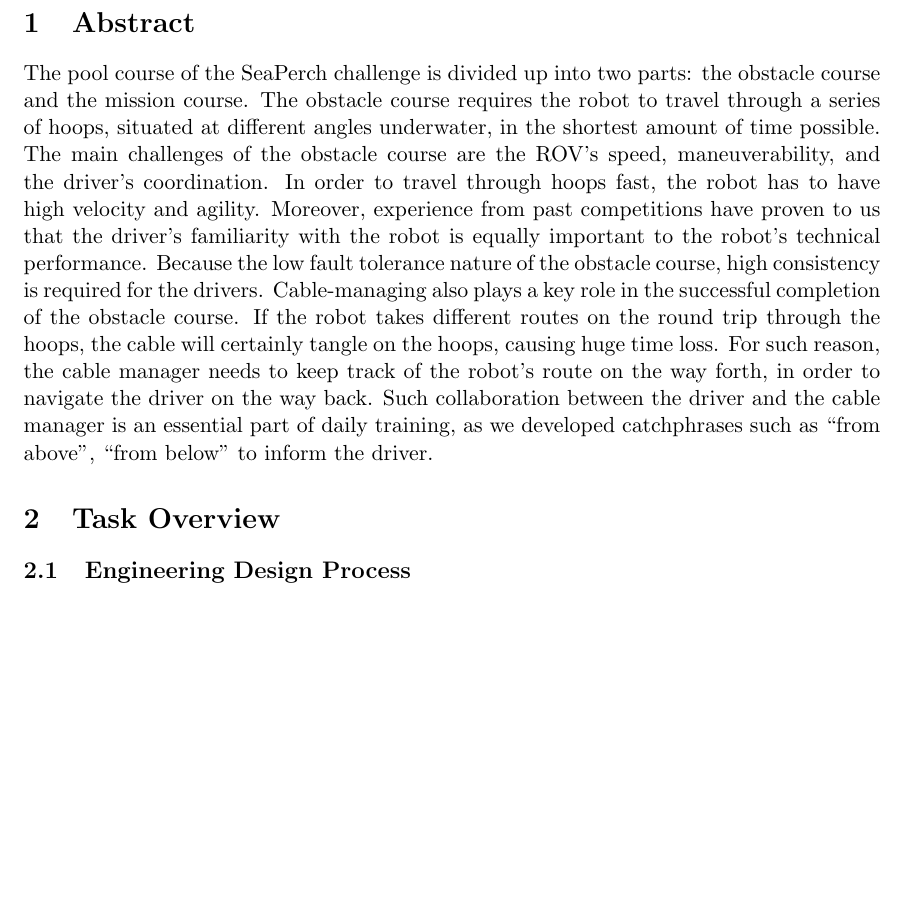
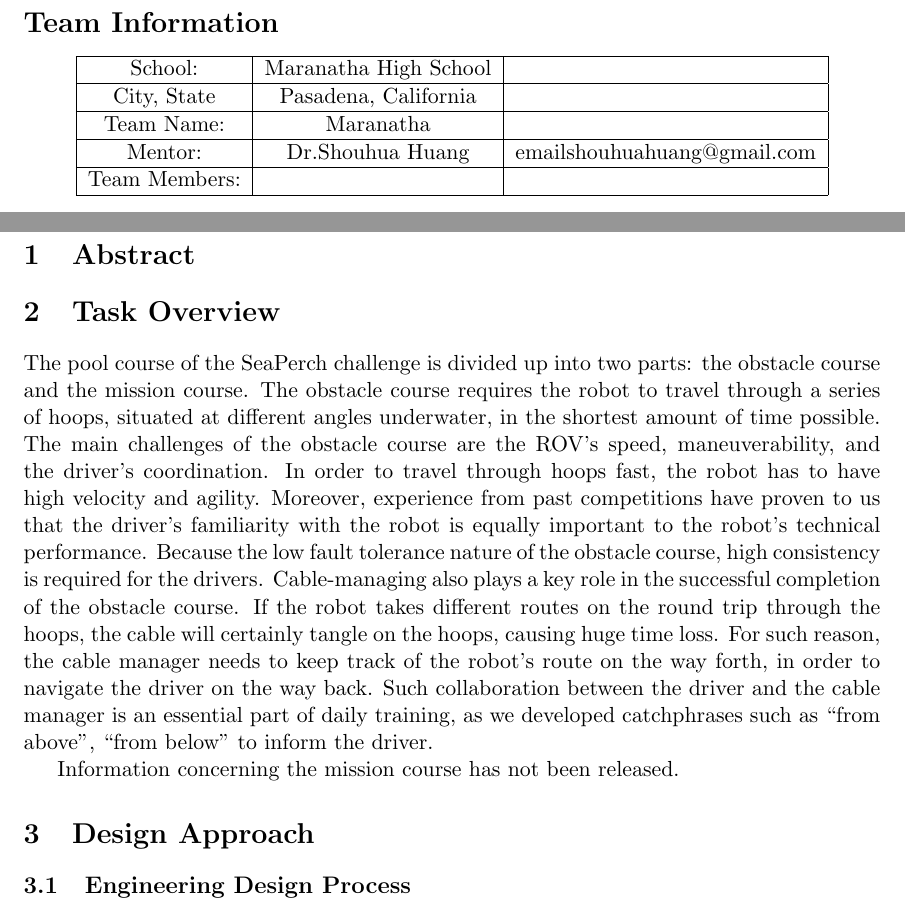
Before and after one commit to chongwen20110901/SeaPerch-2023-2024, a LaTeX document (Maranatha SeaPerch Technical Design Report 2023-2024.tex): part of page 2 of 4 before the commit and two parts of pages 2 and 3 of 5 after it, the two joined at a grey line, cut at the place of the change, the shorter picture padded with empty space. Compiled offline with pdfLaTeX.

Commit message:
20230902

```diff
--- a/Maranatha SeaPerch Technical Design Report 2023-2024.tex
+++ b/Maranatha SeaPerch Technical Design Report 2023-2024.tex
@@ -6,6 +6,7 @@
 \usepackage{graphicx}				% Use pdf, png, jpg, or eps§ with pdflatex; use eps in DVI mode
 								% TeX will automatically convert eps --> pdf in pdflatex
 \usepackage{amssymb}
+\usepackage{biblatex}
 
 %SetFonts
 
@@ -23,10 +24,35 @@
 
 \pagebreak
 
+\section*{Team Information}
+\begin{center}
+	\begin{tabular}{|c|c|c|}
+		\hline
+		School: & Maranatha High School & \\
+		\hline
+		City, State & Pasadena, California & \\
+		\hline
+		Team Name: & Maranatha & \\
+		\hline
+		Mentor: & Dr.Shouhua Huang & emailshouhuahuang@gmail.com \\
+		\hline
+		Team Members: & & \\
+		\hline
+
+
+	\end{tabular}
+\end{center}
+
+\pagebreak
+
 \section{Abstract}
+
+\section{Task Overview}
 The pool course of the SeaPerch challenge is divided up into two parts: the obstacle course and the mission course. The obstacle course requires the robot to travel through a series of hoops, situated at different angles underwater, in the shortest amount of time possible. The main challenges of the obstacle course are the ROV’s speed, maneuverability, and the driver’s coordination. In order to travel through hoops fast, the robot has to have high velocity and agility. Moreover, experience from past competitions have proven to us that the driver’s familiarity with the robot is equally important to the robot’s technical performance. Because the low fault tolerance nature of the obstacle course, high consistency is required for the drivers. Cable-managing also plays a key role in the successful completion of the obstacle course. If the robot takes different routes on the round trip through the hoops, the cable will certainly tangle on the hoops, causing huge time loss. For such reason, the cable manager needs to keep track of the robot’s route on the way forth, in order to navigate the driver on the way back. Such collaboration between the driver and the cable manager is an essential part of daily training, as we developed catchphrases such as “from above”, “from below” to inform the driver.
 
-\section{Task Overview}
+Information concerning the mission course has not been released.
+
+\section{Design Approach}
 \subsection{Engineering Design Process}
 \begin{enumerate}
 	\item Test out the current robot, document experimental results and identify key areas of improvement (e.g., speed, mobility, stability, maneuverability, etc.).
```
Also changed, not shown: Maranatha SeaPerch Technical Design Report 2023-2024.bbl (added), Maranatha SeaPerch Technical Design Report 2023-2024.pdf, Maranatha SeaPerch Technical Design Report 2023-2024.tex (1 more changed lines), 8 other files.
